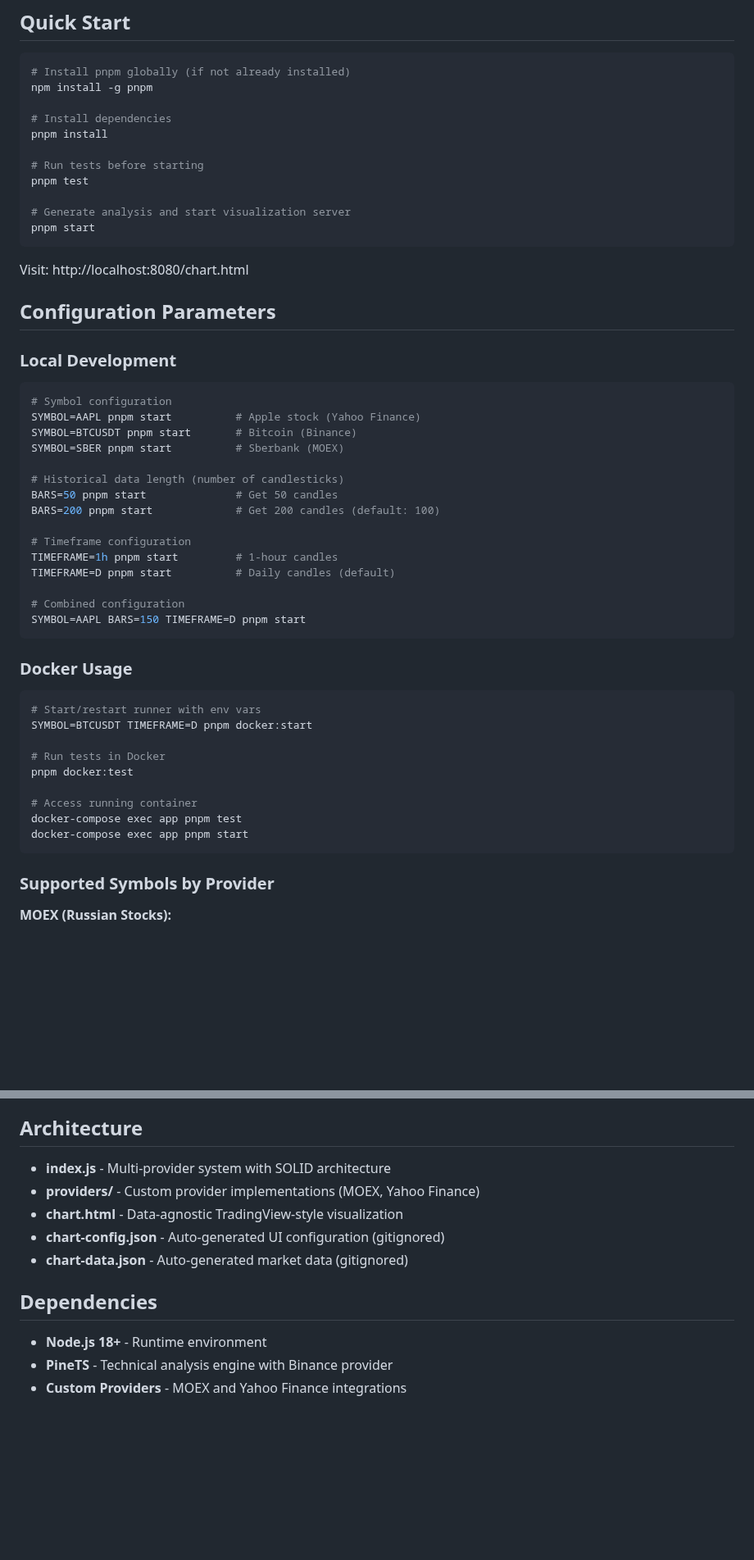
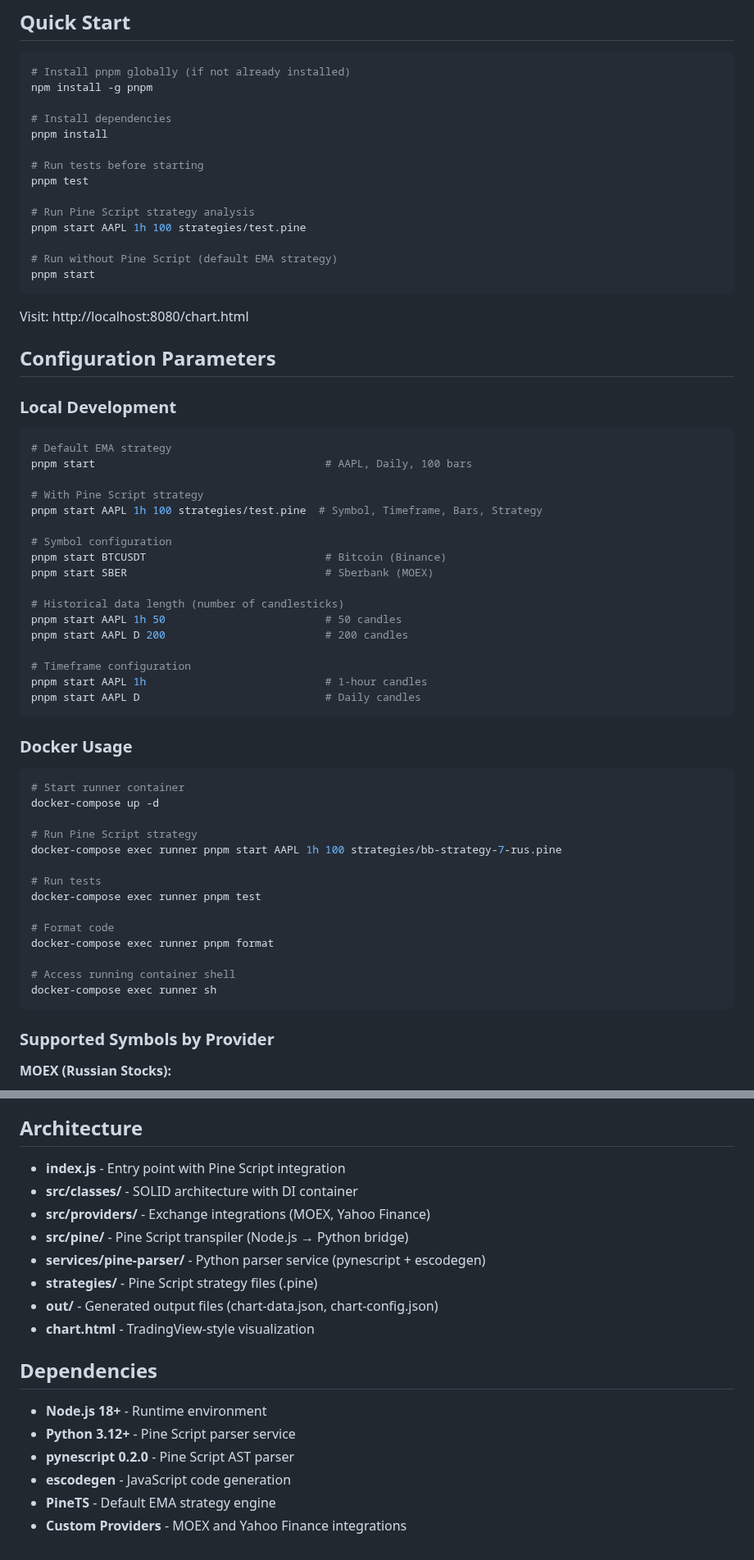
Before and after one commit to quant5-lab/runner, a Markdown page: README.md, 2 parts joined by grey strips. Shown at 82% size. GitHub-like rendering; blank space fills up the shorter version.

````diff
--- a/README.md
+++ b/README.md
@@ -22,7 +22,10 @@ pnpm install
 # Run tests before starting
 pnpm test
 
-# Generate analysis and start visualization server
+# Run Pine Script strategy analysis
+pnpm start AAPL 1h 100 strategies/test.pine
+
+# Run without Pine Script (default EMA strategy)
 pnpm start
 ```
 
@@ -33,35 +36,42 @@ Visit: http://localhost:8080/chart.html
 ### Local Development
 
 ```bash
+# Default EMA strategy
+pnpm start                                    # AAPL, Daily, 100 bars
+
+# With Pine Script strategy
+pnpm start AAPL 1h 100 strategies/test.pine  # Symbol, Timeframe, Bars, Strategy
+
 # Symbol configuration
-SYMBOL=AAPL pnpm start          # Apple stock (Yahoo Finance)
-SYMBOL=BTCUSDT pnpm start       # Bitcoin (Binance)
-SYMBOL=SBER pnpm start          # Sberbank (MOEX)
+pnpm start BTCUSDT                            # Bitcoin (Binance)
+pnpm start SBER                               # Sberbank (MOEX)
 
 # Historical data length (number of candlesticks)
-BARS=50 pnpm start              # Get 50 candles
-BARS=200 pnpm start             # Get 200 candles (default: 100)
+pnpm start AAPL 1h 50                         # 50 candles
+pnpm start AAPL D 200                         # 200 candles
 
 # Timeframe configuration
-TIMEFRAME=1h pnpm start         # 1-hour candles
-TIMEFRAME=D pnpm start          # Daily candles (default)
-
-# Combined configuration
-SYMBOL=AAPL BARS=150 TIMEFRAME=D pnpm start
+pnpm start AAPL 1h                            # 1-hour candles
+pnpm start AAPL D                             # Daily candles
 ```
 
 ### Docker Usage
 
 ```bash
-# Start/restart runner with env vars
-SYMBOL=BTCUSDT TIMEFRAME=D pnpm docker:start
+# Start runner container
+docker-compose up -d
 
-# Run tests in Docker
-pnpm docker:test
+# Run Pine Script strategy
+docker-compose exec runner pnpm start AAPL 1h 100 strategies/bb-strategy-7-rus.pine
 
-# Access running container
-docker-compose exec app pnpm test
-docker-compose exec app pnpm start
+# Run tests
+docker-compose exec runner pnpm test
+
+# Format code
+docker-compose exec runner pnpm format
+
+# Access running container shell
+docker-compose exec runner sh
 ```
 
 ### Supported Symbols by Provider
@@ -124,13 +166,19 @@ The application implements an EMA Crossover Strategy with:
 ## Architecture
 
-- **index.js** - Multi-provider system with SOLID architecture
-- **providers/** - Custom provider implementations (MOEX, Yahoo Finance)
-- **chart.html** - Data-agnostic TradingView-style visualization
-- **chart-config.json** - Auto-generated UI configuration (gitignored)
-- **chart-data.json** - Auto-generated market data (gitignored)
+- **index.js** - Entry point with Pine Script integration
+- **src/classes/** - SOLID architecture with DI container
+- **src/providers/** - Exchange integrations (MOEX, Yahoo Finance)
+- **src/pine/** - Pine Script transpiler (Node.js → Python bridge)
+- **services/pine-parser/** - Python parser service (pynescript + escodegen)
+- **strategies/** - Pine Script strategy files (.pine)
+- **out/** - Generated output files (chart-data.json, chart-config.json)
+- **chart.html** - TradingView-style visualization
 
 ## Dependencies
 
 - **Node.js 18+** - Runtime environment
-- **PineTS** - Technical analysis engine with Binance provider
+- **Python 3.12+** - Pine Script parser service
+- **pynescript 0.2.0** - Pine Script AST parser
+- **escodegen** - JavaScript code generation
+- **PineTS** - Default EMA strategy engine
 - **Custom Providers** - MOEX and Yahoo Finance integrations
````
Also changed, not shown: other parts of README.md (+39 -7 lines).
